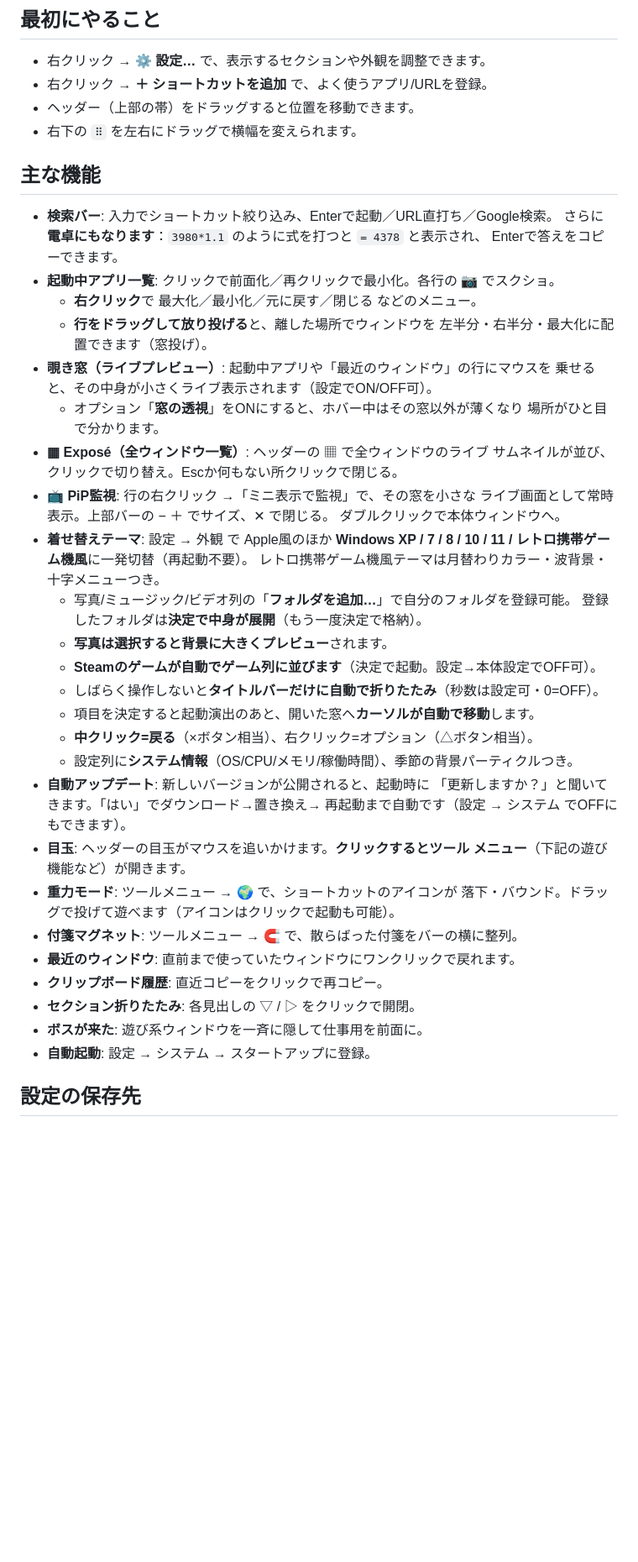
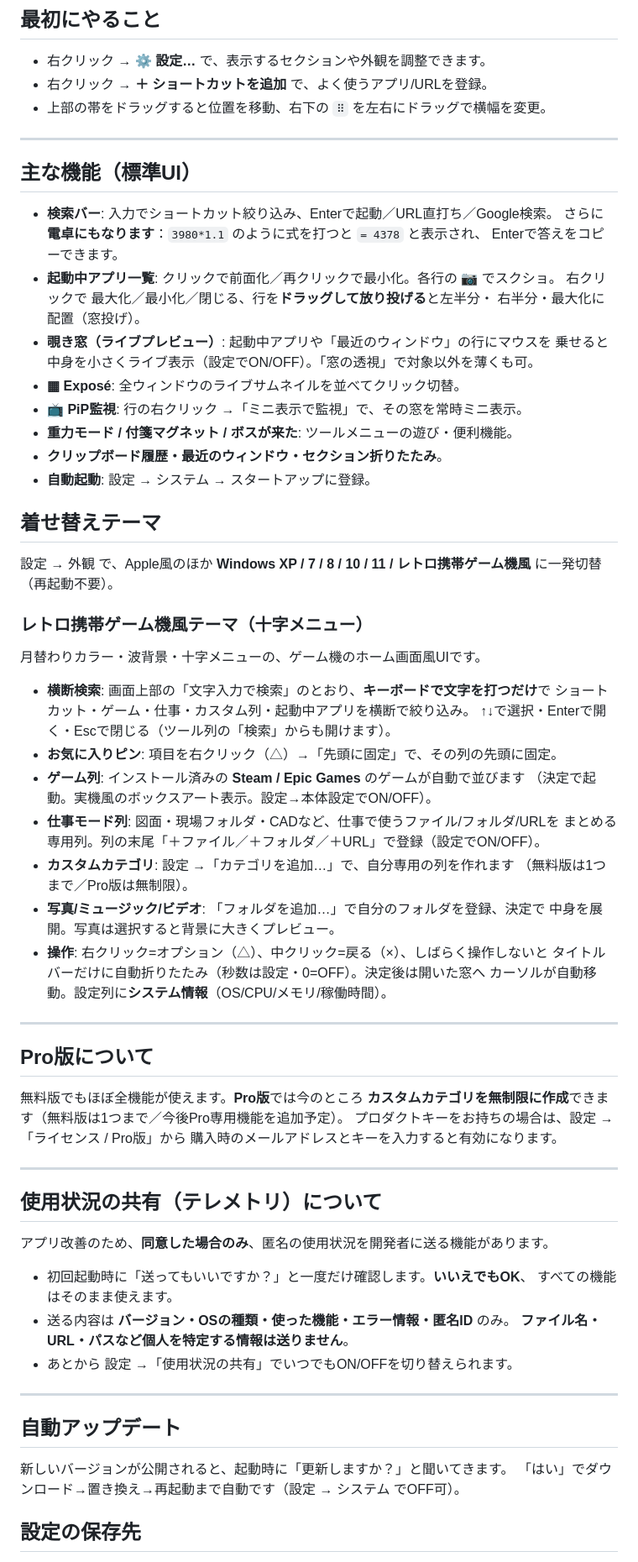
Before and after one commit to FutureX-jp/shortcut-bar, a Markdown page: README.md, the part around one of its changes. Shown at 84% size. GitHub-like rendering; blank space fills up the shorter version.

Commit message:
README: v1.4.1に更新（横断検索・仕事モード・カスタム列・Pro版・テレメトリ・ランタイム同梱）

```diff
--- a/README.md
+++ b/README.md
@@ -25,50 +27,70 @@
 ## 最初にやること
 - 右クリック → **⚙ 設定…** で、表示するセクションや外観を調整できます。
 - 右クリック → **＋ ショートカットを追加** で、よく使うアプリ/URLを登録。
-- ヘッダー（上部の帯）をドラッグすると位置を移動できます。
-- 右下の `⠿` を左右にドラッグで横幅を変えられます。
+- 上部の帯をドラッグすると位置を移動、右下の `⠿` を左右にドラッグで横幅を変更。
 
-## 主な機能
+---
+
+## 主な機能（標準UI）
 - **検索バー**: 入力でショートカット絞り込み、Enterで起動／URL直打ち／Google検索。
   さらに **電卓にもなります**：`3980*1.1` のように式を打つと `= 4378` と表示され、
   Enterで答えをコピーできます。
 - **起動中アプリ一覧**: クリックで前面化／再クリックで最小化。各行の 📷 でスクショ。
-  - **右クリック**で 最大化／最小化／元に戻す／閉じる などのメニュー。
-  - **行をドラッグして放り投げる**と、離した場所でウィンドウを
-    左半分・右半分・最大化に配置できます（窓投げ）。
+  右クリックで 最大化／最小化／閉じる、行を**ドラッグして放り投げる**と左半分・
+  右半分・最大化に配置（窓投げ）。
 - **覗き窓（ライブプレビュー）**: 起動中アプリや「最近のウィンドウ」の行にマウスを
-  乗せると、その中身が小さくライブ表示されます（設定でON/OFF可）。
-  - オプション「**窓の透視**」をONにすると、ホバー中はその窓以外が薄くなり
-    場所がひと目で分かります。
-- **▦ Exposé（全ウィンドウ一覧）**: ヘッダーの ▦ で全ウィンドウのライブ
-  サムネイルが並び、クリックで切り替え。Escか何もない所クリックで閉じる。
-- **📺 PiP監視**: 行の右クリック →「ミニ表示で監視」で、その窓を小さな
-  ライブ画面として常時表示。上部バーの − ＋ でサイズ、✕ で閉じる。
-  ダブルクリックで本体ウィンドウへ。
-- **着せ替えテーマ**: 設定 → 外観 で Apple風のほか
-  **Windows XP / 7 / 8 / 10 / 11 / レトロ携帯ゲーム機風**に一発切替（再起動不要）。
-  レトロ携帯ゲーム機風テーマは月替わりカラー・波背景・十字メニューつき。
-  - 写真/ミュージック/ビデオ列の「**フォルダを追加…**」で自分のフォルダを登録可能。
-    登録したフォルダは**決定で中身が展開**（もう一度決定で格納）。
-  - **写真は選択すると背景に大きくプレビュー**されます。
-  - **Steamのゲームが自動でゲーム列に並びます**（決定で起動。設定→本体設定でOFF可）。
-  - しばらく操作しないと**タイトルバーだけに自動で折りたたみ**（秒数は設定可・0=OFF）。
-  - 項目を決定すると起動演出のあと、開いた窓へ**カーソルが自動で移動**します。
-  - **中クリック=戻る**（×ボタン相当）、右クリック=オプション（△ボタン相当）。
-  - 設定列に**システム情報**（OS/CPU/メモリ/稼働時間）、季節の背景パーティクルつき。
-- **自動アップデート**: 新しいバージョンが公開されると、起動時に
-  「更新しますか？」と聞いてきます。「はい」でダウンロード→置き換え→
-  再起動まで自動です（設定 → システム でOFFにもできます）。
-- **目玉**: ヘッダーの目玉がマウスを追いかけます。**クリックするとツール
-  メニュー**（下記の遊び機能など）が開きます。
-- **重力モード**: ツールメニュー → 🌍 で、ショートカットのアイコンが
-  落下・バウンド。ドラッグで投げて遊べます（アイコンはクリックで起動も可能）。
-- **付箋マグネット**: ツールメニュー → 🧲 で、散らばった付箋をバーの横に整列。
-- **最近のウィンドウ**: 直前まで使っていたウィンドウにワンクリックで戻れます。
-- **クリップボード履歴**: 直近コピーをクリックで再コピー。
-- **セクション折りたたみ**: 各見出しの ▽ / ▷ をクリックで開閉。
-- **ボスが来た**: 遊び系ウィンドウを一斉に隠して仕事用を前面に。
+  乗せると中身を小さくライブ表示（設定でON/OFF）。「窓の透視」で対象以外を薄くも可。
+- **▦ Exposé**: 全ウィンドウのライブサムネイルを並べてクリック切替。
+- **📺 PiP監視**: 行の右クリック →「ミニ表示で監視」で、その窓を常時ミニ表示。
+- **重力モード / 付箋マグネット / ボスが来た**: ツールメニューの遊び・便利機能。
+- **クリップボード履歴・最近のウィンドウ・セクション折りたたみ**。
 - **自動起動**: 設定 → システム → スタートアップに登録。
+
+## 着せ替えテーマ
+設定 → 外観 で、Apple風のほか **Windows XP / 7 / 8 / 10 / 11 /
+レトロ携帯ゲーム機風** に一発切替（再起動不要）。
+
+### レトロ携帯ゲーム機風テーマ（十字メニュー）
+月替わりカラー・波背景・十字メニューの、ゲーム機のホーム画面風UIです。
+- **横断検索**: 画面上部の「文字入力で検索」のとおり、**キーボードで文字を打つだけ**で
+  ショートカット・ゲーム・仕事・カスタム列・起動中アプリを横断で絞り込み。
+  ↑↓で選択・Enterで開く・Escで閉じる（ツール列の「検索」からも開けます）。
+- **お気に入りピン**: 項目を右クリック（△）→「先頭に固定」で、その列の先頭に固定。
+- **ゲーム列**: インストール済みの **Steam / Epic Games** のゲームが自動で並びます
+  （決定で起動。実機風のボックスアート表示。設定→本体設定でON/OFF）。
+- **仕事モード列**: 図面・現場フォルダ・CADなど、仕事で使うファイル/フォルダ/URLを
+  まとめる専用列。列の末尾「＋ファイル／＋フォルダ／＋URL」で登録（設定でON/OFF）。
+- **カスタムカテゴリ**: 設定 →「カテゴリを追加…」で、自分専用の列を作れます
+  （無料版は1つまで／Pro版は無制限）。
+- **写真/ミュージック/ビデオ**: 「フォルダを追加…」で自分のフォルダを登録、決定で
+  中身を展開。写真は選択すると背景に大きくプレビュー。
+- **操作**: 右クリック=オプション（△）、中クリック=戻る（×）、しばらく操作しないと
+  タイトルバーだけに自動折りたたみ（秒数は設定・0=OFF）。決定後は開いた窓へ
+  カーソルが自動移動。設定列に**システム情報**（OS/CPU/メモリ/稼働時間）。
+
+---
+
+## Pro版について
+無料版でもほぼ全機能が使えます。**Pro版**では今のところ
+**カスタムカテゴリを無制限に作成**できます（無料版は1つまで／今後Pro専用機能を追加予定）。
+プロダクトキーをお持ちの場合は、設定 →「ライセンス / Pro版」から
+購入時のメールアドレスとキーを入力すると有効になります。
+
+---
+
+## 使用状況の共有（テレメトリ）について
+アプリ改善のため、**同意した場合のみ**、匿名の使用状況を開発者に送る機能があります。
+- 初回起動時に「送ってもいいですか？」と一度だけ確認します。**いいえでもOK**、
+  すべての機能はそのまま使えます。
+- 送る内容は **バージョン・OSの種類・使った機能・エラー情報・匿名ID** のみ。
+  **ファイル名・URL・パスなど個人を特定する情報は送りません**。
+- あとから 設定 →「使用状況の共有」でいつでもON/OFFを切り替えられます。
+
+---
+
+## 自動アップデート
+新しいバージョンが公開されると、起動時に「更新しますか？」と聞いてきます。
+「はい」でダウンロード→置き換え→再起動まで自動です（設定 → システム でOFF可）。
 
 ## 設定の保存先
 `%USERPROFILE%\.shortcut_bar.json`（初回起動時に自動生成）。
```
Also changed, not shown: other parts of README.md (+17 -37 lines).
